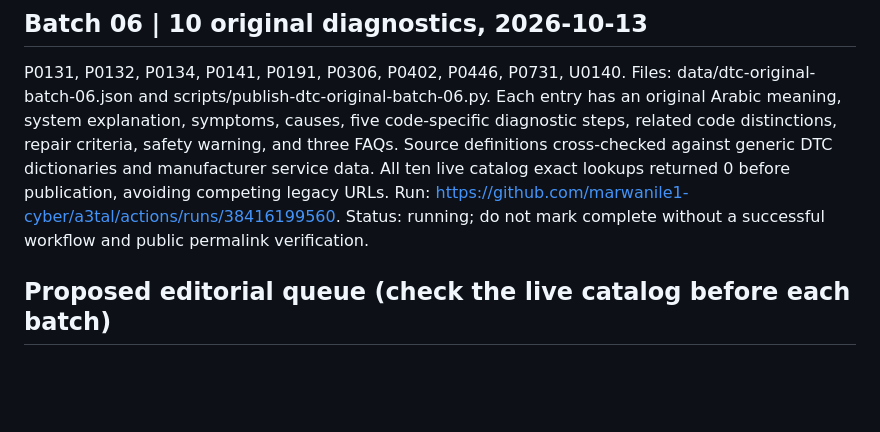
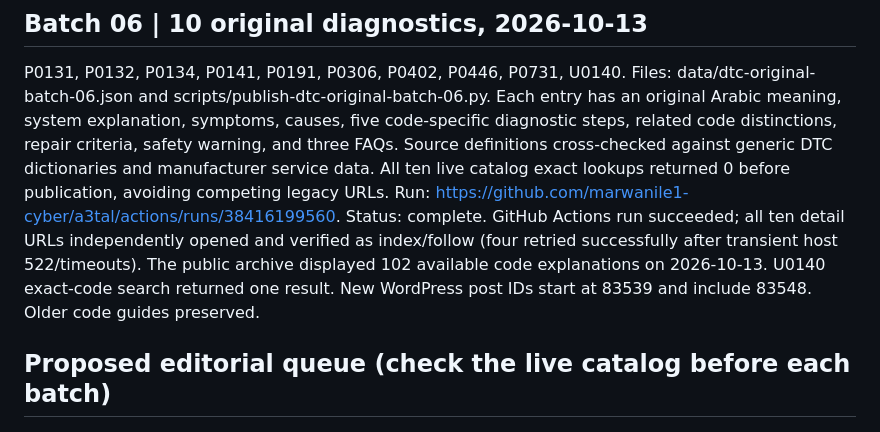
Before and after one commit to marwanile1-cyber/a3tal, a Markdown page: data/dtc-arabic-expansion-roadmap.md, the part around the change. Drawn GitHub-style; blank space fills up the shorter version.

Commit message:
Mark sixth Arabic DTC batch completed; 102 public code explanations with verified URLs

```diff
--- a/data/dtc-arabic-expansion-roadmap.md
+++ b/data/dtc-arabic-expansion-roadmap.md
@@ -43,7 +43,7 @@ P0131, P0132, P0134, P0141, P0191, P0306, P0402, P0446, P0731, U0140.
 Files: data/dtc-original-batch-06.json and scripts/publish-dtc-original-batch-06.py.
 Each entry has an original Arabic meaning, system explanation, symptoms, causes, five code-specific diagnostic steps, related code distinctions, repair criteria, safety warning, and three FAQs. Source definitions cross-checked against generic DTC dictionaries and manufacturer service data. All ten live catalog exact lookups returned 0 before publication, avoiding competing legacy URLs.
 Run: https://github.com/marwanile1-cyber/a3tal/actions/runs/38416199560.
-Status: running; do not mark complete without a successful workflow and public permalink verification.
+Status: complete. GitHub Actions run succeeded; all ten detail URLs independently opened and verified as index/follow (four retried successfully after transient host 522/timeouts). The public archive displayed 102 available code explanations on 2026-10-13. U0140 exact-code search returned one result. New WordPress post IDs start at 83539 and include 83548. Older code guides preserved.
 
 ## Proposed editorial queue (check the live catalog before each batch)
 
```
